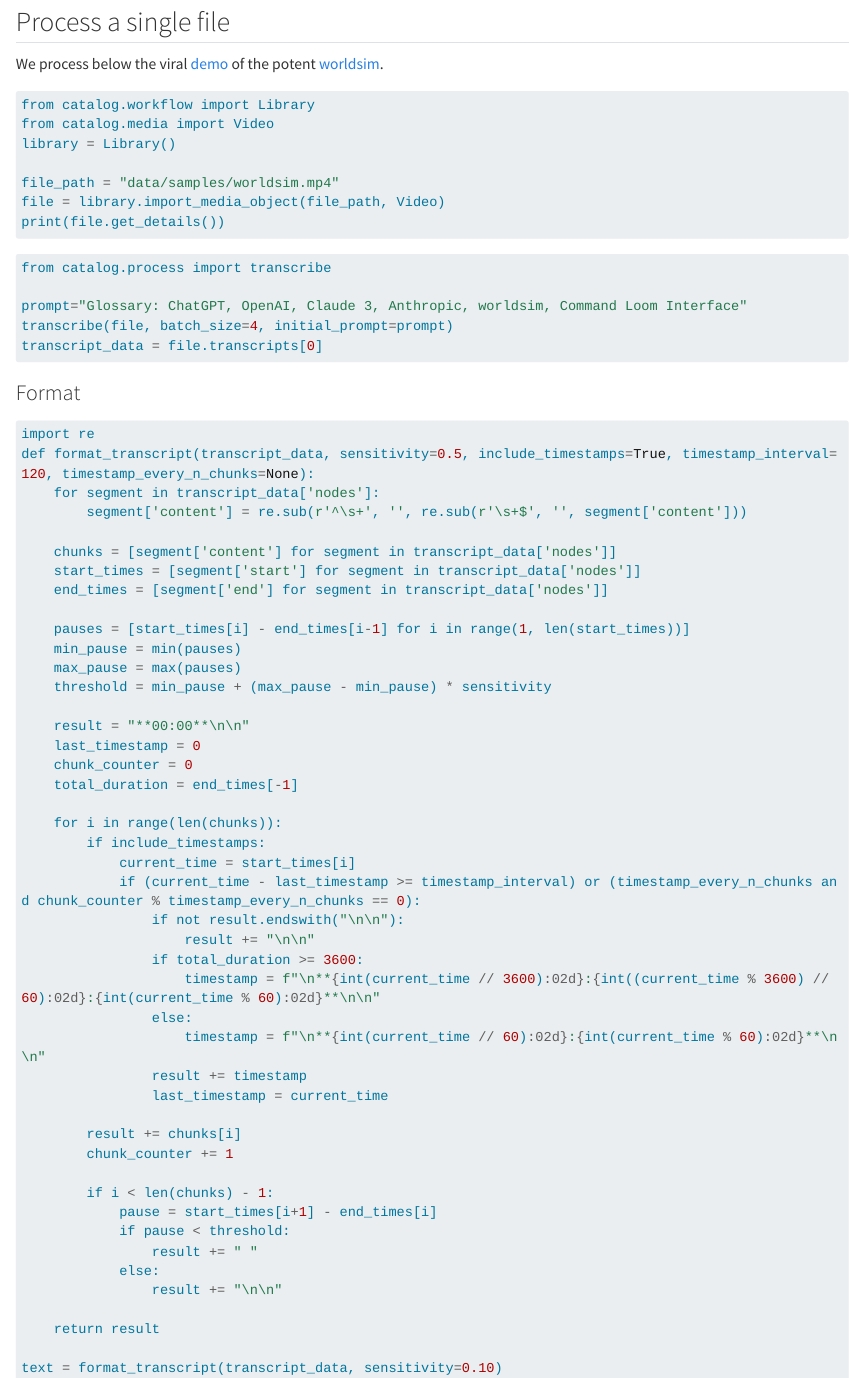
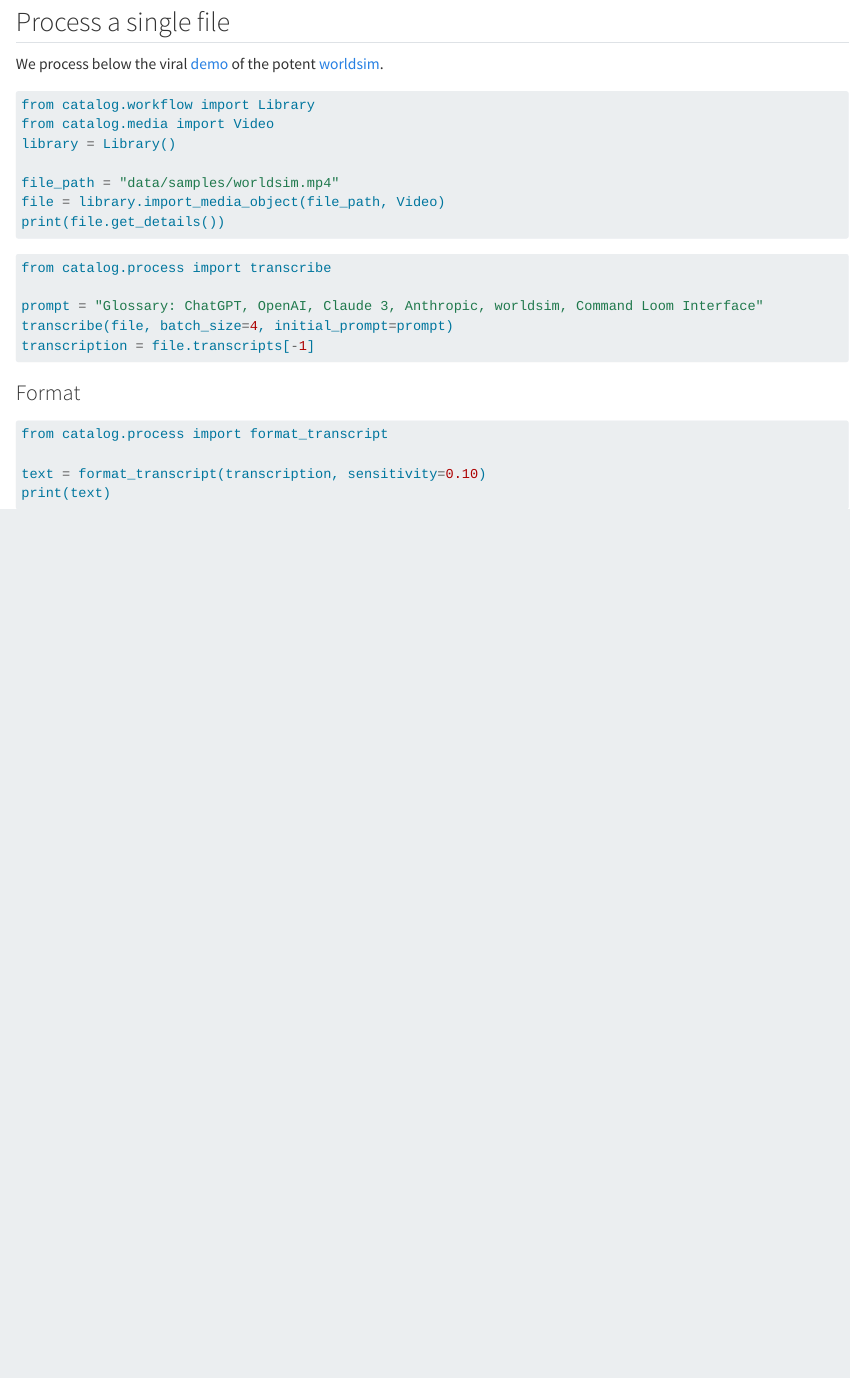
Before and after one commit to jmpaz/catalog, a Quarto document (dev/transcribe.qmd): the page in a window 1100 px wide, from 60 px down. Rendered offline with R 4.5, knitr and Pandoc in place of Quarto, with nearby package versions; long lines of code are wrapped.

Commit message:
Move `format_transcript()` to `catalog.process`

````diff
--- a/dev/transcribe.qmd
+++ b/dev/transcribe.qmd
@@ -21,57 +21,17 @@ print(file.get_details())
 ```py
 from catalog.process import transcribe
 
-prompt="Glossary: ChatGPT, OpenAI, Claude 3, Anthropic, worldsim, Command Loom Interface"
+prompt = "Glossary: ChatGPT, OpenAI, Claude 3, Anthropic, worldsim, Command Loom Interface"
 transcribe(file, batch_size=4, initial_prompt=prompt)
-transcript_data = file.transcripts[0]
+transcription = file.transcripts[-1]
 ```
 
 
 ### Format
 
 ```python
-import re
-def format_transcript(transcript_data, sensitivity=0.5, include_timestamps=True, timestamp_interval=120, timestamp_every_n_chunks=None):
-    for segment in transcript_data['nodes']:
-        segment['content'] = re.sub(r'^\s+', '', re.sub(r'\s+$', '', segment['content']))
+from catalog.process import format_transcript
 
-    chunks = [segment['content'] for segment in transcript_data['nodes']]
-    start_times = [segment['start'] for segment in transcript_data['nodes']]
-    end_times = [segment['end'] for segment in transcript_data['nodes']]
+text = format_transcript(transcription, sensitivity=0.10)
+print(text)
 
-    pauses = [start_times[i] - end_times[i-1] for i in range(1, len(start_times))]
-    min_pause = min(pauses)
-    max_pause = max(pauses)
-    threshold = min_pause + (max_pause - min_pause) * sensitivity
-
-    result = "**00:00**\n\n"
-    last_timestamp = 0
-    chunk_counter = 0
-    total_duration = end_times[-1]
-
-    for i in range(len(chunks)):
-        if include_timestamps:
-            current_time = start_times[i]
-            if (current_time - last_timestamp >= timestamp_interval) or (timestamp_every_n_chunks and chunk_counter % timestamp_every_n_chunks == 0):
-                if not result.endswith("\n\n"):
-                    result += "\n\n"
-                if total_duration >= 3600:
-                    timestamp = f"\n**{int(current_time // 3600):02d}:{int((current_time % 3600) // 60):02d}:{int(current_time % 60):02d}**\n\n"
-                else:
-                    timestamp = f"\n**{int(current_time // 60):02d}:{int(current_time % 60):02d}**\n\n"
-                result += timestamp
-                last_timestamp = current_time
-
-        result += chunks[i]
-        chunk_counter += 1
-
-        if i < len(chunks) - 1:
-            pause = start_times[i+1] - end_times[i]
-            if pause < threshold:
-                result += " "
-            else:
-                result += "\n\n"
-
-    return result
-
-text = format_transcript(transcript_data, sensitivity=0.10)
````
Also changed, not shown: catalog/process.py (+58 -1 lines), dev/transcribe.qmd (1 more changed lines).
